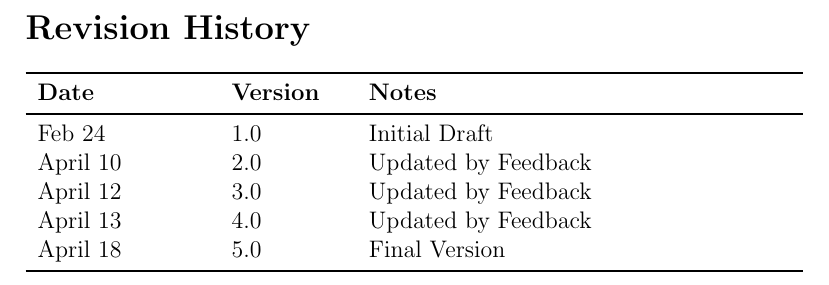
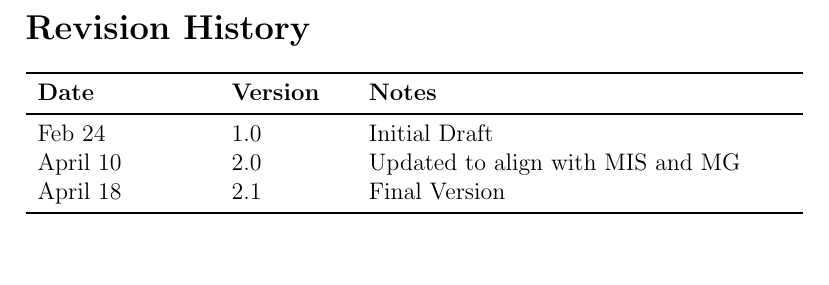
Before and after one commit to Yuanqi-X/Re-ProtGNN, a LaTeX document (docs/VnVPlan/VnVPlan.tex): part of page 2 of 30, cut so that both start at the same text, the shorter picture padded with empty space. Compiled offline with pdfLaTeX.

Commit message:
Update VnVPlan.tex

```diff
--- a/docs/VnVPlan/VnVPlan.tex
+++ b/docs/VnVPlan/VnVPlan.tex
@@ -33,10 +33,8 @@
 \toprule {\bf Date} & {\bf Version} & {\bf Notes}\\
 \midrule
 Feb 24 & 1.0 & Initial Draft\\
-April 10 & 2.0 & Updated by Feedback\\
-April 12 & 3.0 & Updated by Feedback\\
-April 13 & 4.0 & Updated by Feedback\\
-April 18 & 5.0 & Final Version\\
+April 10 & 2.0 & Updated to align with MIS and MG\\
+April 18 & 2.1 & Final Version\\
 \bottomrule
 \end{tabularx}
 
```
